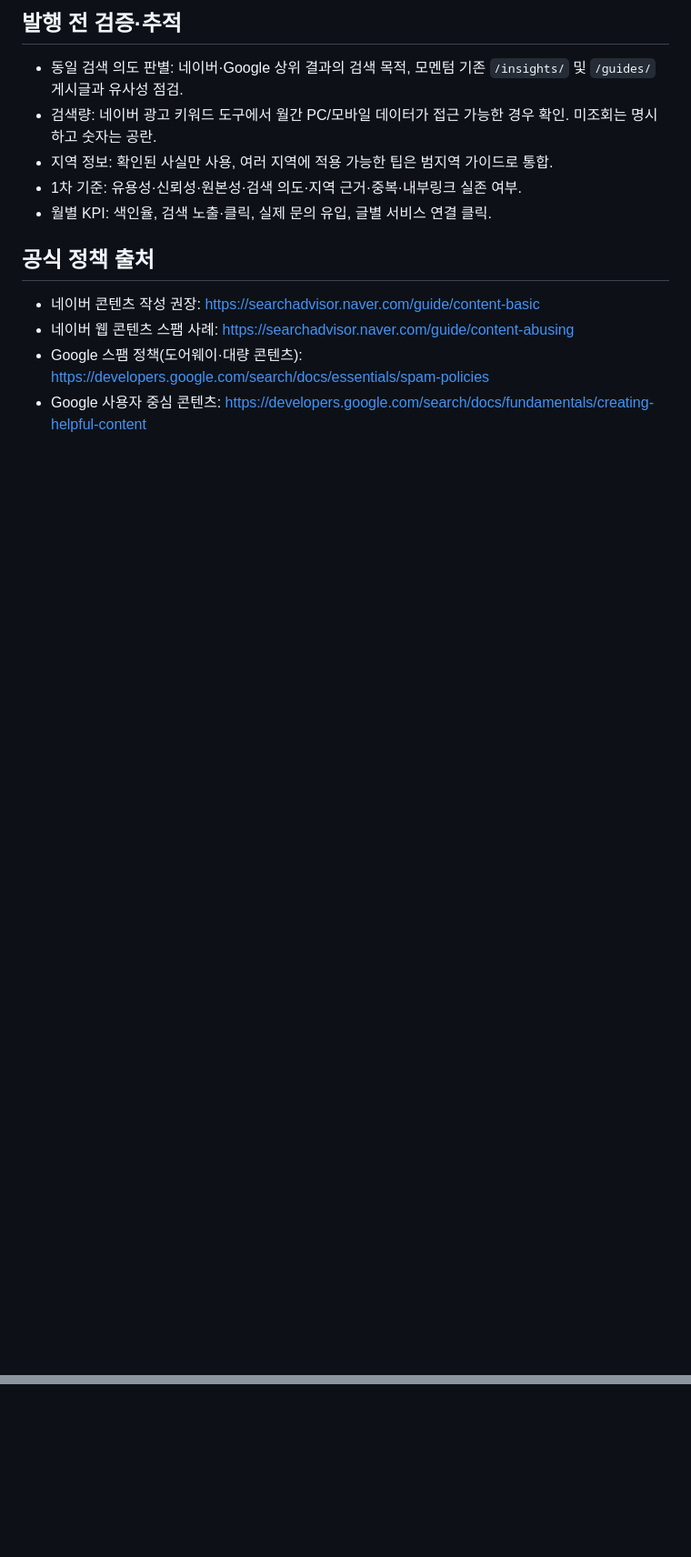
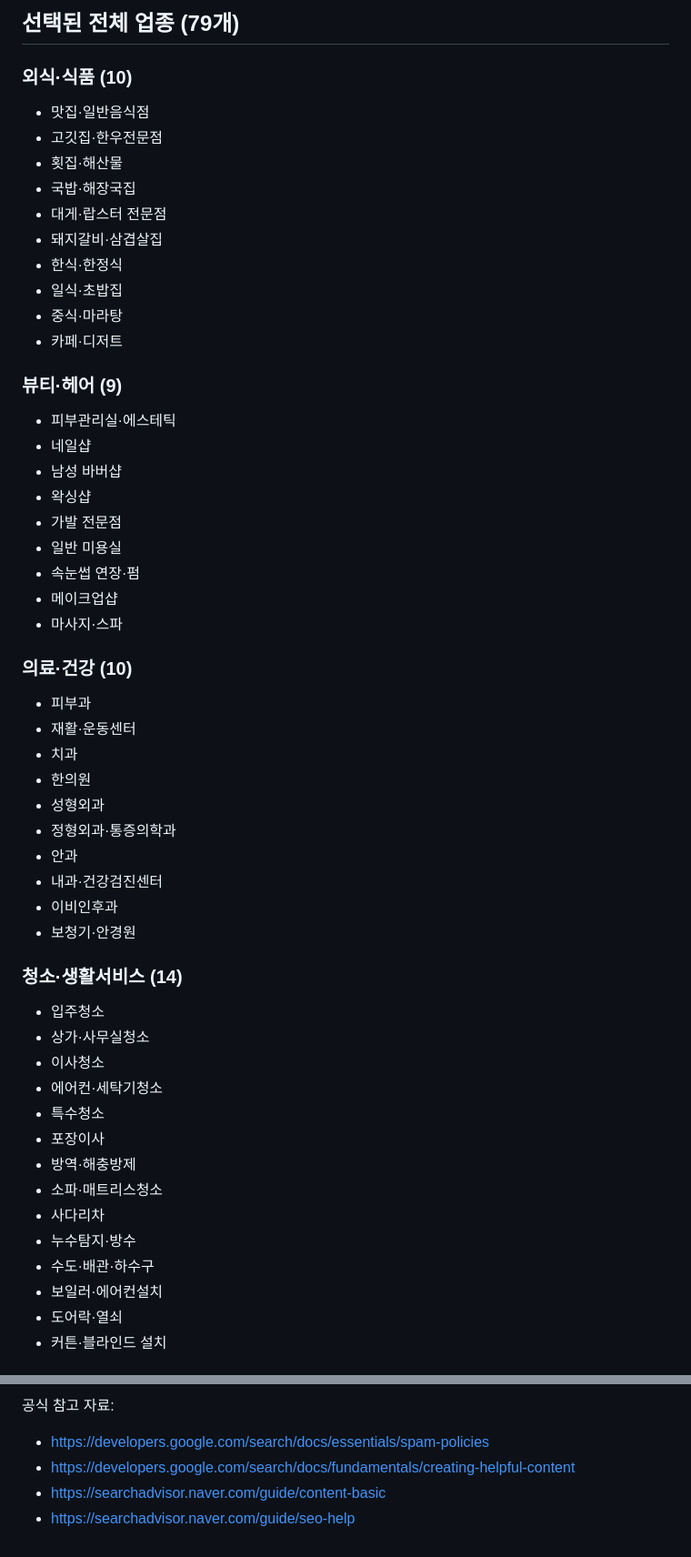
Before and after one commit to goldeye24-hub/momentum, a Markdown page: docs/insights-30day-editorial-plan-20261026.md, 2 parts joined by grey strips. Shown at 91% size. GitHub-like rendering; blank space fills up the shorter version.

Commit message:
Revise SEO editorial plan for 79 selected local business sectors

```diff
--- a/docs/insights-30day-editorial-plan-20261026.md
+++ b/docs/insights-30day-editorial-plan-20261026.md
@@ -57,13 +63,53 @@
 
-## 발행 전 검증·추적
-- 동일 검색 의도 판별: 네이버·Google 상위 결과의 검색 목적, 모멘텀 기존 `/insights/` 및 `/guides/` 게시글과 유사성 점검.
-- 검색량: 네이버 광고 키워드 도구에서 월간 PC/모바일 데이터가 접근 가능한 경우 확인. 미조회는 명시하고 숫자는 공란.
-- 지역 정보: 확인된 사실만 사용, 여러 지역에 적용 가능한 팁은 범지역 가이드로 통합.
-- 1차 기준: 유용성·신뢰성·원본성·검색 의도·지역 근거·중복·내부링크 실존 여부.
-- 월별 KPI: 색인율, 검색 노출·클릭, 실제 문의 유입, 글별 서비스 연결 클릭.
+## 선택된 전체 업종 (79개)
+### 외식·식품 (10)
+- 맛집·일반음식점
+- 고깃집·한우전문점
+- 횟집·해산물
+- 국밥·해장국집
+- 대게·랍스터 전문점
+- 돼지갈비·삼겹살집
+- 한식·한정식
+- 일식·초밥집
+- 중식·마라탕
+- 카페·디저트
 
-## 공식 정책 출처
-- 네이버 콘텐츠 작성 권장: https://searchadvisor.naver.com/guide/content-basic
-- 네이버 웹 콘텐츠 스팸 사례: https://searchadvisor.naver.com/guide/content-abusing
-- Google 스팸 정책(도어웨이·대량 콘텐츠): https://developers.google.com/search/docs/essentials/spam-policies
-- Google 사용자 중심 콘텐츠: https://developers.google.com/search/docs/fundamentals/creating-helpful-content
+### 뷰티·헤어 (9)
+- 피부관리실·에스테틱
+- 네일샵
+- 남성 바버샵
+- 왁싱샵
+- 가발 전문점
+- 일반 미용실
+- 속눈썹 연장·펌
+- 메이크업샵
+- 마사지·스파
+
+### 의료·건강 (10)
+- 피부과
+- 재활·운동센터
+- 치과
+- 한의원
+- 성형외과
+- 정형외과·통증의학과
+- 안과
+- 내과·건강검진센터
+- 이비인후과
+- 보청기·안경원
+
+### 청소·생활서비스 (14)
+- 입주청소
+- 상가·사무실청소
+- 이사청소
+- 에어컨·세탁기청소
+- 특수청소
+- 포장이사
+- 방역·해충방제
+- 소파·매트리스청소
+- 사다리차
+- 누수탐지·방수
+- 수도·배관·하수구
+- 보일러·에어컨설치
+- 도어락·열쇠
+- 커튼·블라인드 설치
+
@@ -69,0 +174,5 @@
+공식 참고 자료:
+- https://developers.google.com/search/docs/essentials/spam-policies
+- https://developers.google.com/search/docs/fundamentals/creating-helpful-content
+- https://searchadvisor.naver.com/guide/content-basic
+- https://searchadvisor.naver.com/guide/seo-help
```
Also changed, not shown: other parts of docs/insights-30day-editorial-plan-20261026.md (+116 -52 lines).
